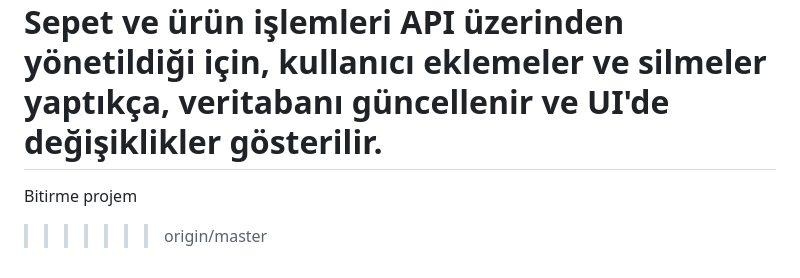
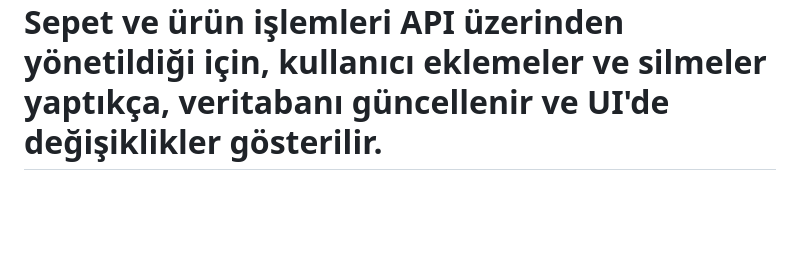
Before and after one commit to yusuferens/eticaret_bitirme_projesi, a Markdown page: README.md, the part around the change. Rendered like a GitHub page; blank space fills up the shorter version.

```diff
--- a/README.md
+++ b/README.md
@@ -46,5 +46,3 @@ Sonraki Adımlar:
 
 Sepet ve ürün işlemleri API üzerinden yönetildiği için, kullanıcı eklemeler ve silmeler yaptıkça, veritabanı güncellenir ve UI'de değişiklikler gösterilir.
 =======
-Bitirme projem
->>>>>>> origin/master
```
